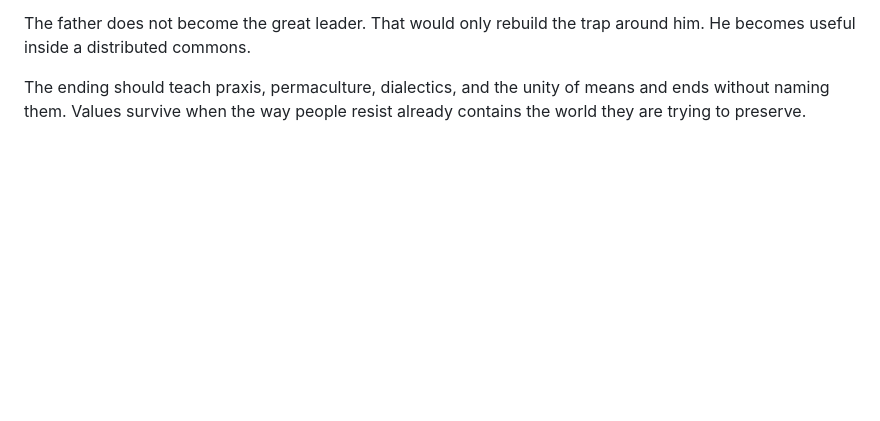
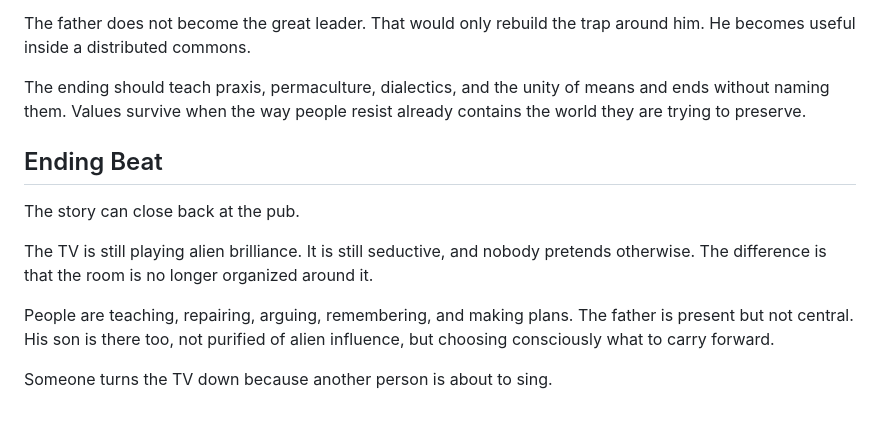
Before and after one commit to metacratic/Weksa, a Markdown page: settings/rust-to-dust/story.md, the part around the change. GitHub-like rendering; blank space fills up the shorter version.

Commit message:
Add Rust to Dust ending beat

```diff
--- a/settings/rust-to-dust/story.md
+++ b/settings/rust-to-dust/story.md
@@ -98,3 +98,17 @@ around him. He becomes useful inside a distributed commons.
 The ending should teach praxis, permaculture, dialectics, and the unity of means
 and ends without naming them. Values survive when the way people resist already
 contains the world they are trying to preserve.
+
+## Ending Beat
+
+The story can close back at the pub.
+
+The TV is still playing alien brilliance. It is still seductive, and nobody
+pretends otherwise. The difference is that the room is no longer organized
+around it.
+
+People are teaching, repairing, arguing, remembering, and making plans. The
+father is present but not central. His son is there too, not purified of alien
+influence, but choosing consciously what to carry forward.
+
+Someone turns the TV down because another person is about to sing.
```
